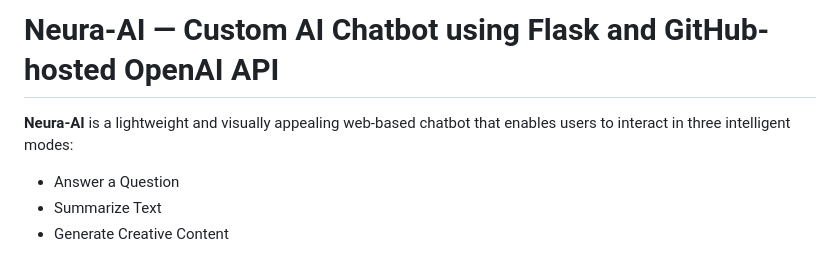
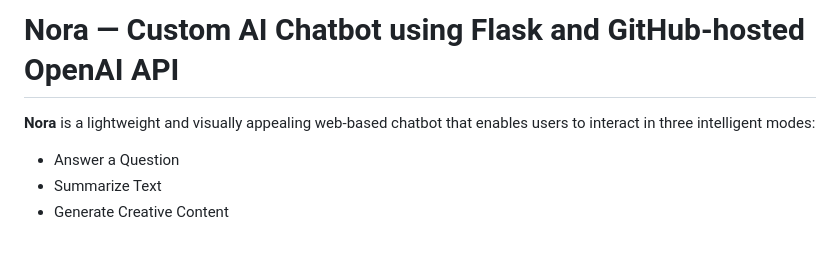
Before and after one commit to Hardhik-318/Flask-Openai-Chatbot, a Markdown page: README.md, the part around the change. Drawn GitHub-style.

```diff
--- a/README.md
+++ b/README.md
@@ -1,7 +1,7 @@
 
-# Neura-AI — Custom AI Chatbot using Flask and GitHub-hosted OpenAI API
+# Nora — Custom AI Chatbot using Flask and GitHub-hosted OpenAI API
 
-**Neura-AI** is a lightweight and visually appealing web-based chatbot that enables users to interact in three intelligent modes:
+**Nora** is a lightweight and visually appealing web-based chatbot that enables users to interact in three intelligent modes:
 - Answer a Question
 - Summarize Text
 - Generate Creative Content
```
